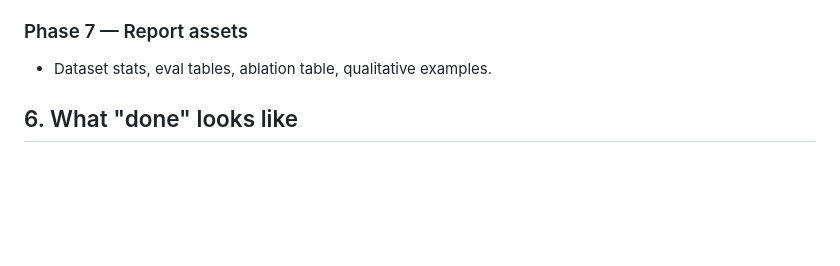
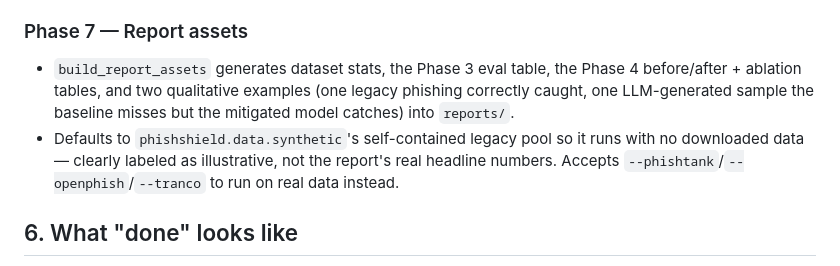
Before and after one commit to namankhatakdotcpp/ai-phishing-detection, a Markdown page: PROJECT_BRIEF.md, the part around the change. GitHub-like rendering; blank space fills up the shorter version.

```diff
--- a/PROJECT_BRIEF.md
+++ b/PROJECT_BRIEF.md
@@ -122,7 +122,14 @@ phishshield/
   `localhost:8000`, never reads the page the user is on.
 
 ### Phase 7 — Report assets
-- Dataset stats, eval tables, ablation table, qualitative examples.
+- `build_report_assets` generates dataset stats, the Phase 3 eval table,
+  the Phase 4 before/after + ablation tables, and two qualitative examples
+  (one legacy phishing correctly caught, one LLM-generated sample the
+  baseline misses but the mitigated model catches) into `reports/`.
+- Defaults to `phishshield.data.synthetic`'s self-contained legacy pool so
+  it runs with no downloaded data — clearly labeled as illustrative, not
+  the report's real headline numbers. Accepts
+  `--phishtank`/`--openphish`/`--tranco` to run on real data instead.
 
 ## 6. What "done" looks like
 
```
Also changed, not shown: README.md (+37 -1 lines).
